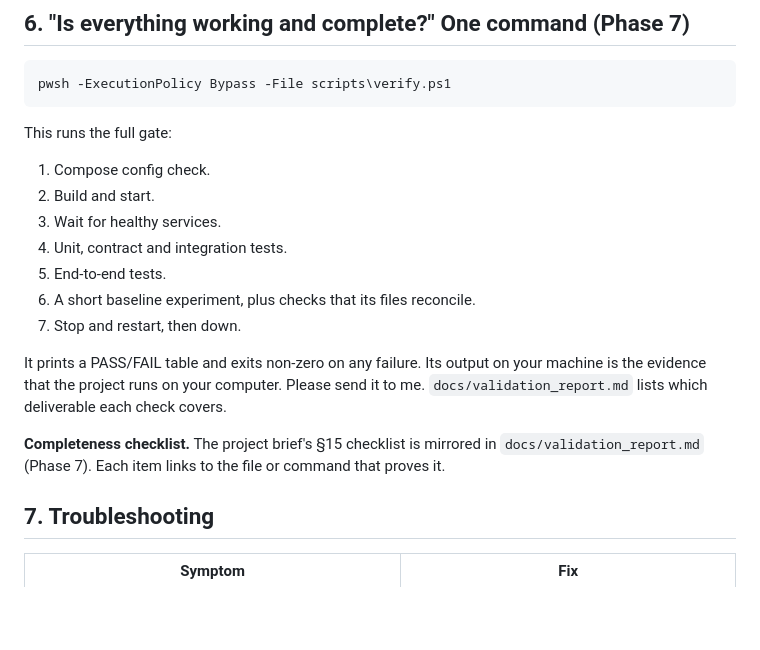
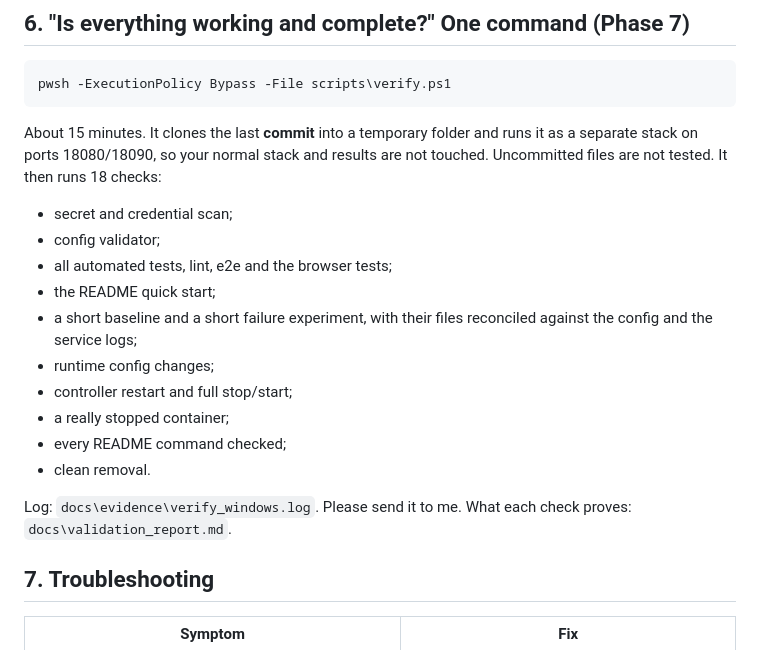
Before and after one commit to Parv-01/setu-x, a Markdown page: docs/testing_on_windows.md, the part around the change. Drawn GitHub-style; blank space fills up the shorter version.

Commit message:
Windows guide: verify.ps1 section
Co-Authored-By: Claude Opus 5.5 <noreply@anthropic.com>
Claude-Session: https://claude.ai/code/session_017aQ7sb8pV7FVjYA3FJotAM

````diff
--- a/docs/testing_on_windows.md
+++ b/docs/testing_on_windows.md
@@ -229,18 +229,19 @@ Ctrl+C asks the runner to stop; completed runs are kept and summarised. `GET htt
 ```powershell
 pwsh -ExecutionPolicy Bypass -File scripts\verify.ps1
 ```
-This runs the full gate:
-1. Compose config check.
-2. Build and start.
-3. Wait for healthy services.
-4. Unit, contract and integration tests.
-5. End-to-end tests.
-6. A short baseline experiment, plus checks that its files reconcile.
-7. Stop and restart, then down.
+About 15 minutes. It clones the last **commit** into a temporary folder and runs it as a separate stack on ports 18080/18090, so your normal stack and results are not touched. Uncommitted files are not tested. It then runs 18 checks:
+- secret and credential scan;
+- config validator;
+- all automated tests, lint, e2e and the browser tests;
+- the README quick start;
+- a short baseline and a short failure experiment, with their files reconciled against the config and the service logs;
+- runtime config changes;
+- controller restart and full stop/start;
+- a really stopped container;
+- every README command checked;
+- clean removal.
 
-It prints a PASS/FAIL table and exits non-zero on any failure. Its output on your machine is the evidence that the project runs on your computer. Please send it to me. `docs/validation_report.md` lists which deliverable each check covers.
-
-**Completeness checklist.** The project brief's §15 checklist is mirrored in `docs/validation_report.md` (Phase 7). Each item links to the file or command that proves it.
+Log: `docs\evidence\verify_windows.log`. Please send it to me. What each check proves: `docs\validation_report.md`.
 
 ## 7. Troubleshooting
 
````
